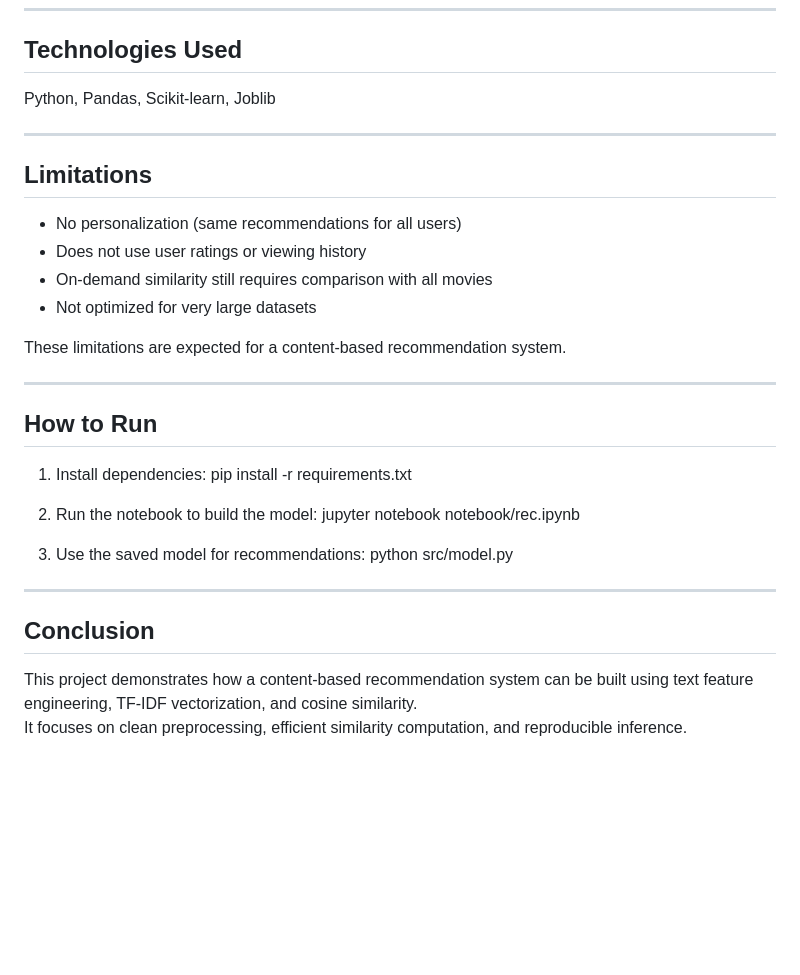
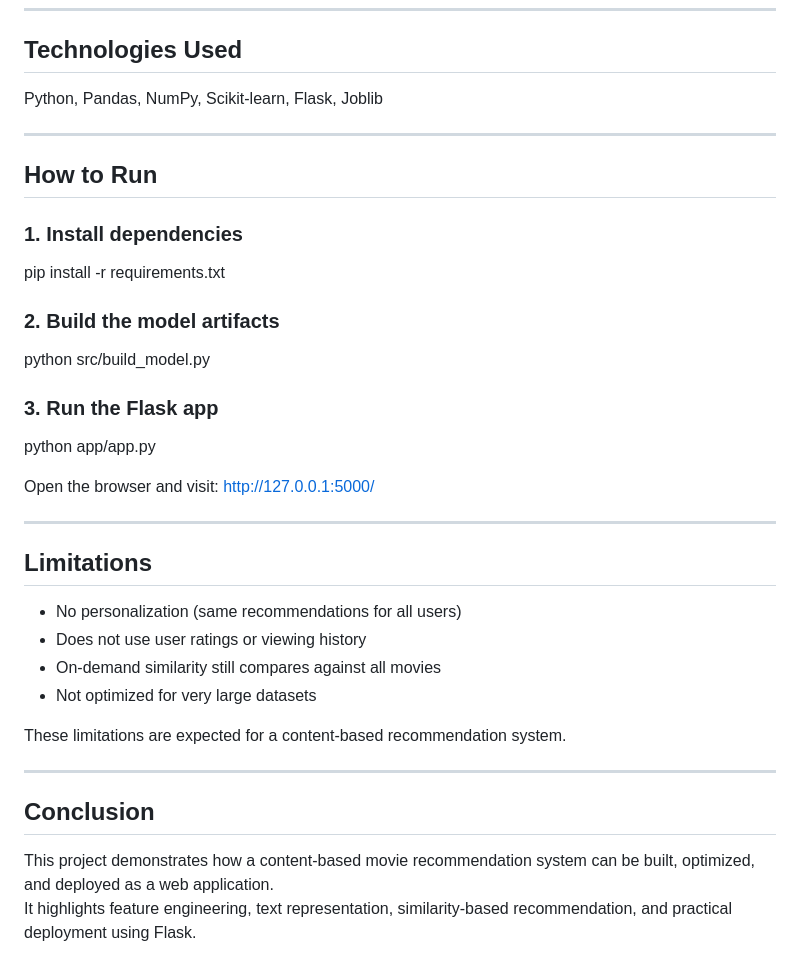
Before and after one commit to Arfatnaik0/movie_recommendation, a Markdown page: README.md, the part around the change printed below. Drawn GitHub-style; blank space fills up the shorter version.

```diff
--- a/README.md
+++ b/README.md
@@ -101,34 +116,40 @@ Inference logic is demonstrated using:
 ---
 
 ## Technologies Used
-Python, Pandas, Scikit-learn, Joblib
+Python, Pandas, NumPy, Scikit-learn, Flask, Joblib
+
+---
+
+## How to Run
+
+### 1. Install dependencies
+pip install -r requirements.txt
+
+
+### 2. Build the model artifacts
+python src/build_model.py
+
+
+### 3. Run the Flask app
+python app/app.py
+
+
+Open the browser and visit:
+http://127.0.0.1:5000/
+
 
 ---
 
 ## Limitations
 - No personalization (same recommendations for all users)
 - Does not use user ratings or viewing history
-- On-demand similarity still requires comparison with all movies
+- On-demand similarity still compares against all movies
 - Not optimized for very large datasets
 
 These limitations are expected for a content-based recommendation system.
 
 ---
 
-## How to Run
-
-1. Install dependencies:
-pip install -r requirements.txt
-
-2. Run the notebook to build the model:
-jupyter notebook notebook/rec.ipynb
-
-3. Use the saved model for recommendations:
-python src/model.py
-
-
----
-
 ## Conclusion
-This project demonstrates how a content-based recommendation system can be built using text feature engineering, TF-IDF vectorization, and cosine similarity.
-It focuses on clean preprocessing, efficient similarity computation, and reproducible inference.
+This project demonstrates how a content-based movie recommendation system can be built, optimized, and deployed as a web application.
+It highlights feature engineering, text representation, similarity-based recommendation, and practical deployment using Flask.
```
Also changed, not shown: other parts of README.md (+48 -33 lines), output.png, output2.png (added), output3.png (added), 7 other files.
